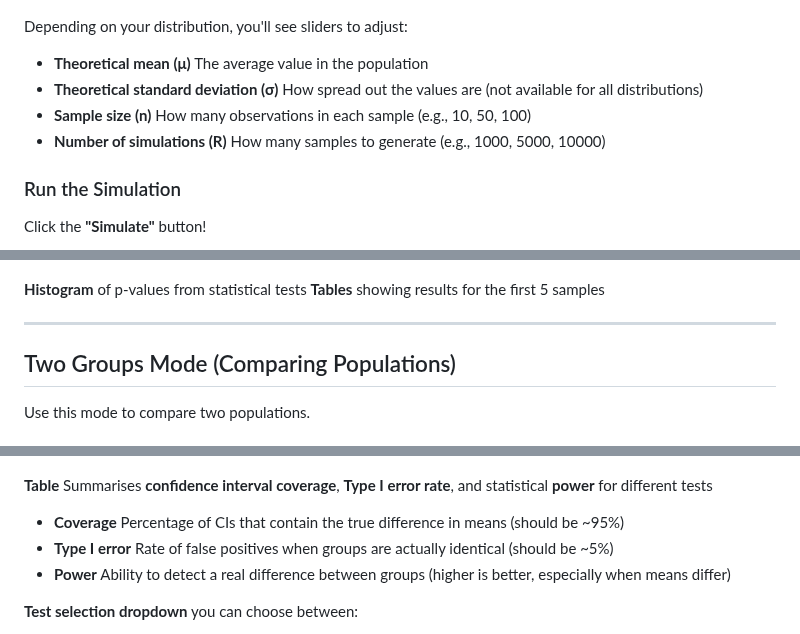
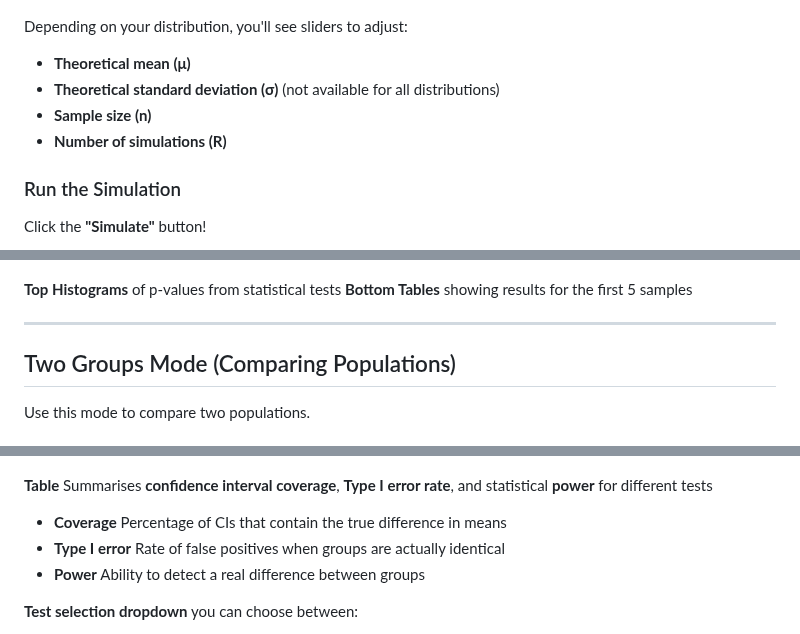
Before and after one commit to shinyCLT/shinyCLT, a Markdown page: README.md, 3 parts joined by grey strips. Rendered like a GitHub page.

Commit message:
Refine README.md for clarity and formatting improvements

```diff
--- a/README.md
+++ b/README.md
@@ -69,10 +68,10 @@ In the **sidebar**, select a **distribution** from the dropdown menu:
 
 Depending on your distribution, you'll see sliders to adjust:
 
-- **Theoretical mean (μ)** The average value in the population
-- **Theoretical standard deviation (σ)** How spread out the values are (not available for all distributions)
-- **Sample size (n)** How many observations in each sample (e.g., 10, 50, 100)
-- **Number of simulations (R)** How many samples to generate (e.g., 1000, 5000, 10000)
+- **Theoretical mean (μ)**
+- **Theoretical standard deviation (σ)** (not available for all distributions)
+- **Sample size (n)**
+- **Number of simulations (R)**
 
 ### Run the Simulation
 
@@ -128,8 +127,8 @@ Each tab has helpful explanatory text at the bottom; scroll down to read detaile
 
 ![Tab 4](images/tab4_pvalues.png)
 
- **Histogram** of p-values from statistical tests
- **Tables** showing results for the first 5 samples
+ **Top Histograms** of p-values from statistical tests
+ **Bottom Tables** showing results for the first 5 samples
 
 ---
 
@@ -192,9 +191,9 @@ Click **"Simulate"** to run the two-group simulation.
 
 **Table**
 Summarises **confidence interval coverage**, **Type I error rate**, and statistical **power** for different tests
-  - **Coverage**  Percentage of CIs that contain the true difference in means (should be ~95%)
-  - **Type I error** Rate of false positives when groups are actually identical (should be ~5%)
-  - **Power** Ability to detect a real difference between groups (higher is better, especially when means differ)
+  - **Coverage**  Percentage of CIs that contain the true difference in means
+  - **Type I error** Rate of false positives when groups are actually identical
+  - **Power** Ability to detect a real difference between groups
 
 **Test selection dropdown** you can choose between:
   - **Student's t-test** (assumes equal variances)
```
Also changed, not shown: other parts of README.md (+4 -6 lines).
